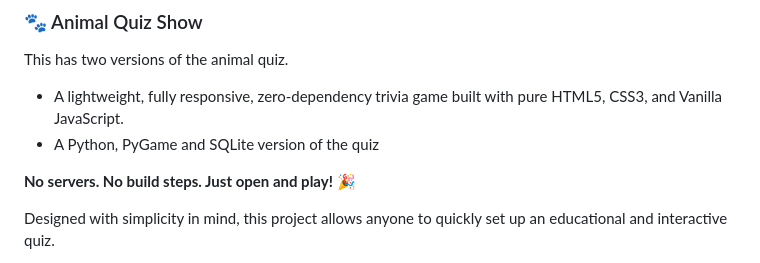
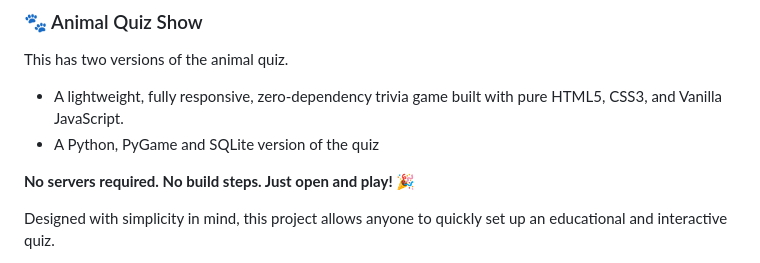
Before and after one commit to santakd/animal-quiz, a Markdown page: README.md, the part around the change. Rendered like a GitHub page.

Commit message:
Update README to clarify server requirements

```diff
--- a/README.md
+++ b/README.md
@@ -4,7 +4,7 @@ This has two versions of the animal quiz.
 - A lightweight, fully responsive, zero-dependency trivia game built with pure HTML5, CSS3, and Vanilla JavaScript.
 - A Python, PyGame and SQLite version of the quiz
 
-**No servers. No build steps. Just open and play!** 🎉
+**No servers required. No build steps. Just open and play!** 🎉
 
 Designed with simplicity in mind, this project allows anyone to quickly set up an educational and interactive quiz.
 
```
